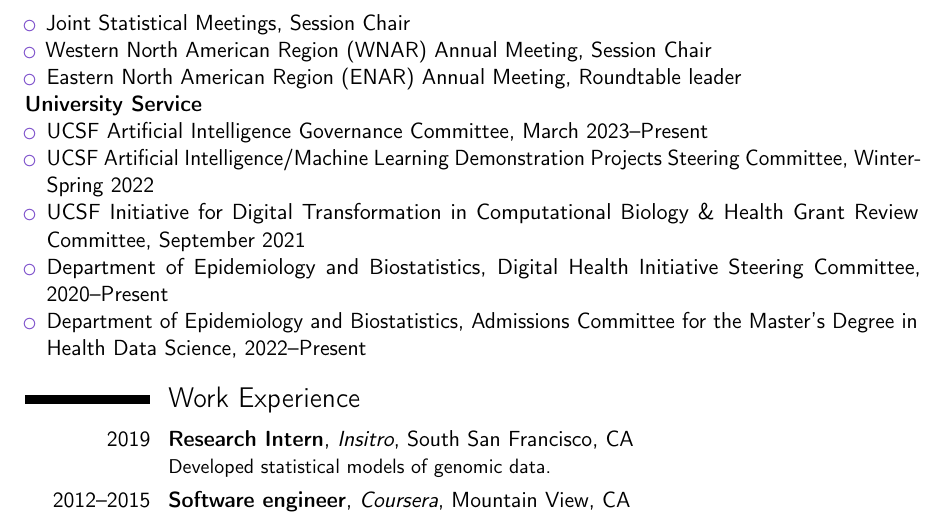
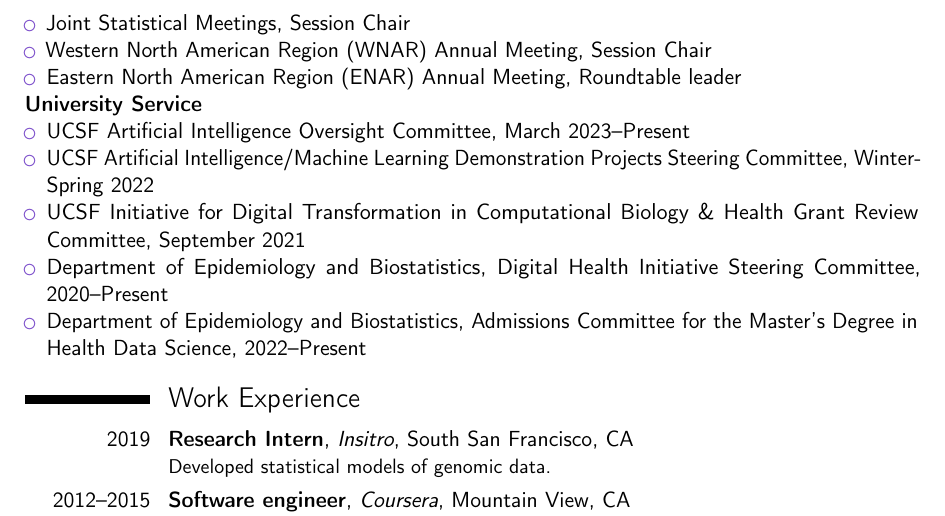
Before and after one commit to jjfeng/jjfeng.github.io, a LaTeX CV (cv.tex): part of page 5 of 5, cut so that both start at the same text. Compiled offline with pdfLaTeX.

Commit message:
update cv

```diff
--- a/cv.tex
+++ b/cv.tex
@@ -229,7 +229,7 @@ For manuscript:
 \textbf{University Service}
 \begin{itemize}
 % \item Represented DEB at the UCSF AI "Summit" organized by Sam Hawgood
-	\item UCSF Artificial Intelligence Governance Committee, March 2023--Present
+	\item UCSF Artificial Intelligence Oversight Committee, March 2023--Present
     \item UCSF Artificial Intelligence/Machine Learning Demonstration Projects Steering Committee, Winter-Spring 2022
 	\item UCSF Initiative for Digital Transformation in Computational Biology \& Health Grant Review Committee, September 2021
 	\item Department of Epidemiology and Biostatistics, Digital Health Initiative Steering Committee, 2020--Present
```
Also changed, not shown: cv.pdf.
